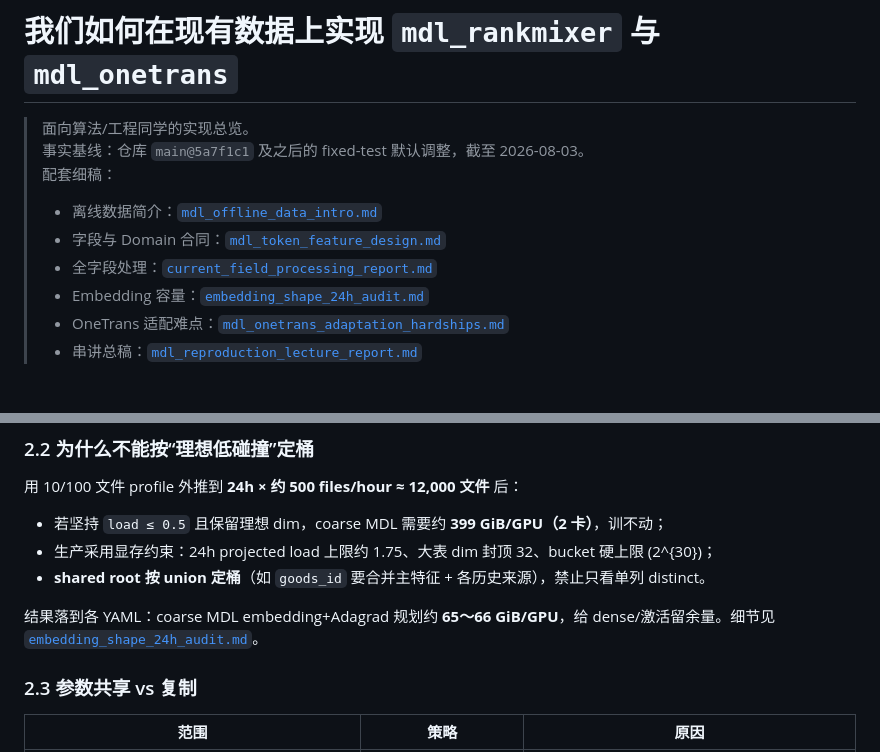
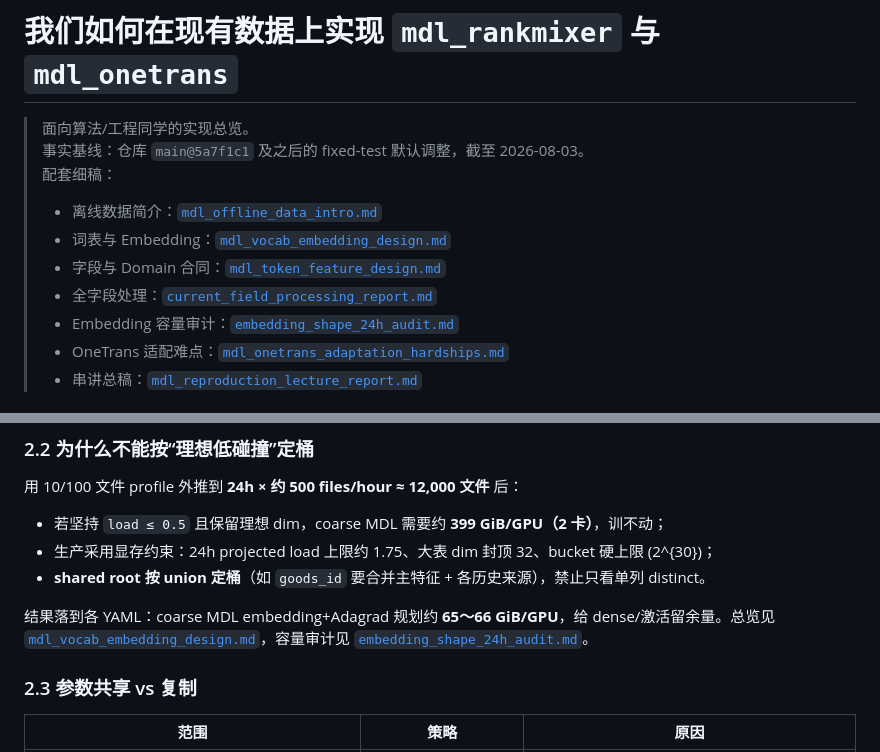
Before and after one commit to wcrmu/MDL, a Markdown page: docs/mdl_data_adaptation_overview.md, 2 parts joined by grey strips. Rendered like a GitHub page.

```diff
--- a/docs/mdl_data_adaptation_overview.md
+++ b/docs/mdl_data_adaptation_overview.md
@@ -5,9 +5,10 @@
 > 配套细稿：
 >
 > - 离线数据简介：[`mdl_offline_data_intro.md`](./mdl_offline_data_intro.md)
+> - 词表与 Embedding：[`mdl_vocab_embedding_design.md`](./mdl_vocab_embedding_design.md)
 > - 字段与 Domain 合同：[`mdl_token_feature_design.md`](./mdl_token_feature_design.md)
 > - 全字段处理：[`current_field_processing_report.md`](./current_field_processing_report.md)
-> - Embedding 容量：[`embedding_shape_24h_audit.md`](./embedding_shape_24h_audit.md)
+> - Embedding 容量审计：[`embedding_shape_24h_audit.md`](./embedding_shape_24h_audit.md)
 > - OneTrans 适配难点：[`mdl_onetrans_adaptation_hardships.md`](./mdl_onetrans_adaptation_hardships.md)
 > - 串讲总稿：[`mdl_reproduction_lecture_report.md`](./mdl_reproduction_lecture_report.md)
 
@@ -105,7 +106,7 @@ Parquet row
 - 生产采用显存约束：24h projected load 上限约 1.75、大表 dim 封顶 32、bucket 硬上限 \(2^{30}\)；
 - **shared root 按 union 定桶**（如 `goods_id` 要合并主特征 + 各历史来源），禁止只看单列 distinct。
 
-结果落到各 YAML：coarse MDL embedding+Adagrad 规划约 **65～66 GiB/GPU**，给 dense/激活留余量。细节见 [`embedding_shape_24h_audit.md`](./embedding_shape_24h_audit.md)。
+结果落到各 YAML：coarse MDL embedding+Adagrad 规划约 **65～66 GiB/GPU**，给 dense/激活留余量。总览见 [`mdl_vocab_embedding_design.md`](./mdl_vocab_embedding_design.md)，容量审计见 [`embedding_shape_24h_audit.md`](./embedding_shape_24h_audit.md)。
 
 ### 2.3 参数共享 vs 复制
 
```
Also changed, not shown: docs/mdl_offline_data_intro.md (+12 -7 lines), docs/mdl_vocab_embedding_design.md (added, +210 -0 lines).
